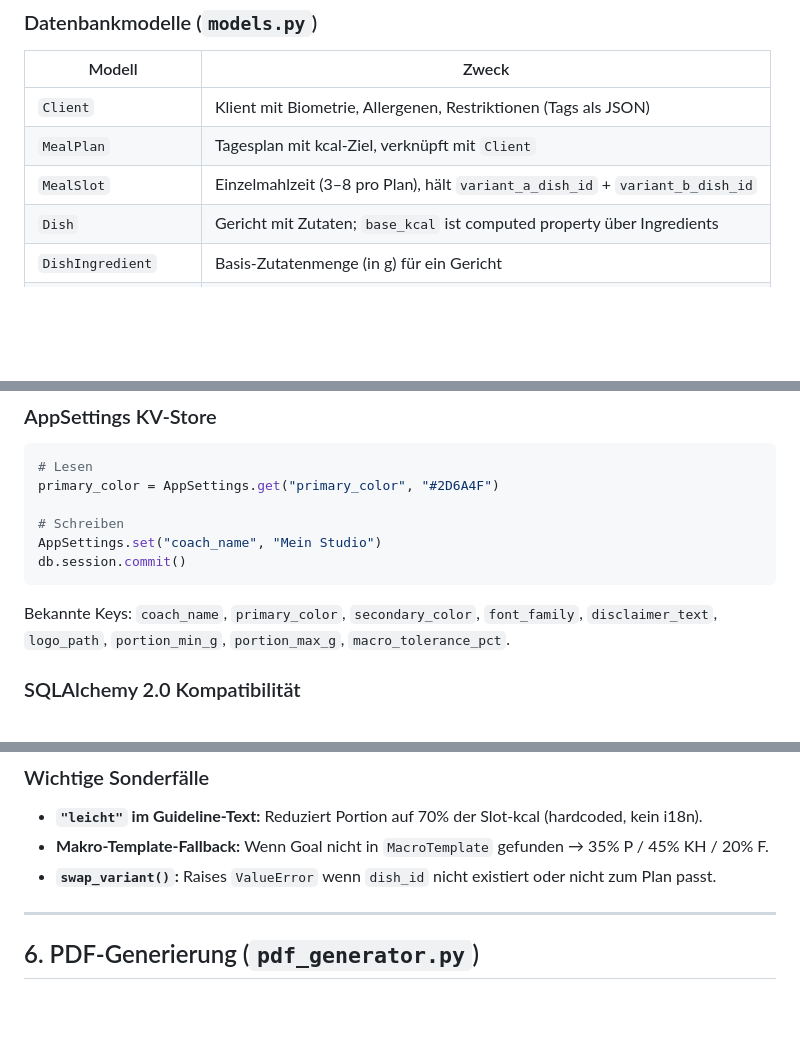
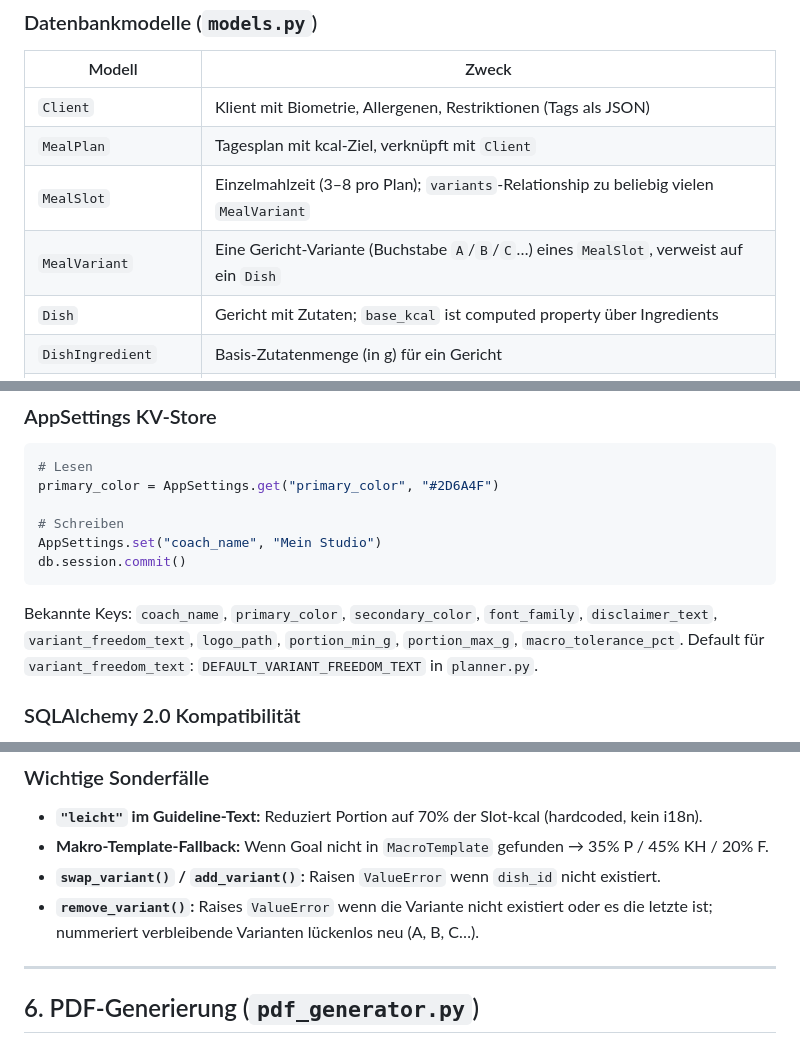
Before and after one commit to wolzjohannes/manani_fit_meal_planner, a Markdown page: CLAUDE.md, 3 parts joined by grey strips. GitHub-like rendering; blank space fills up the shorter version.

````diff
--- a/CLAUDE.md
+++ b/CLAUDE.md
@@ -70,7 +70,8 @@ Bei folgenden Änderungen die README sofort mitaktualisieren:
 |---|---|
 | `Client` | Klient mit Biometrie, Allergenen, Restriktionen (Tags als JSON) |
 | `MealPlan` | Tagesplan mit kcal-Ziel, verknüpft mit `Client` |
-| `MealSlot` | Einzelmahlzeit (3–8 pro Plan), hält `variant_a_dish_id` + `variant_b_dish_id` |
+| `MealSlot` | Einzelmahlzeit (3–8 pro Plan); `variants`-Relationship zu beliebig vielen `MealVariant` |
+| `MealVariant` | Eine Gericht-Variante (Buchstabe `A`/`B`/`C`…) eines `MealSlot`, verweist auf ein `Dish` |
 | `Dish` | Gericht mit Zutaten; `base_kcal` ist computed property über Ingredients |
 | `DishIngredient` | Basis-Zutatenmenge (in g) für ein Gericht |
 | `PlanDishIngredient` | Skalierte Zutatenmenge für einen konkreten MealSlot |
@@ -177,7 +186,7 @@ AppSettings.set("coach_name", "Mein Studio")
 db.session.commit()
 ```
 
-Bekannte Keys: `coach_name`, `primary_color`, `secondary_color`, `font_family`, `disclaimer_text`, `logo_path`, `portion_min_g`, `portion_max_g`, `macro_tolerance_pct`.
+Bekannte Keys: `coach_name`, `primary_color`, `secondary_color`, `font_family`, `disclaimer_text`, `variant_freedom_text`, `logo_path`, `portion_min_g`, `portion_max_g`, `macro_tolerance_pct`. Default für `variant_freedom_text`: `DEFAULT_VARIANT_FREEDOM_TEXT` in `planner.py`.
 
 ### SQLAlchemy 2.0 Kompatibilität
 
@@ -231,7 +240,8 @@ scale_factor = slot_kcal / dish.base_kcal
 
 - **`"leicht"` im Guideline-Text:** Reduziert Portion auf 70% der Slot-kcal (hardcoded, kein i18n).
 - **Makro-Template-Fallback:** Wenn Goal nicht in `MacroTemplate` gefunden → 35% P / 45% KH / 20% F.
-- **`swap_variant()`:** Raises `ValueError` wenn `dish_id` nicht existiert oder nicht zum Plan passt.
+- **`swap_variant()` / `add_variant()`:** Raisen `ValueError` wenn `dish_id` nicht existiert.
+- **`remove_variant()`:** Raises `ValueError` wenn die Variante nicht existiert oder es die letzte ist; nummeriert verbleibende Varianten lückenlos neu (A, B, C…).
 
 ---
 
````
Also changed, not shown: other parts of CLAUDE.md (+44 -3 lines), README.md (+8 -8 lines).
